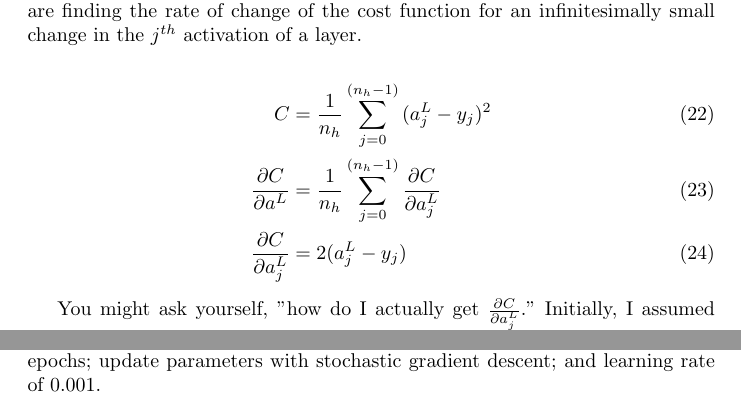
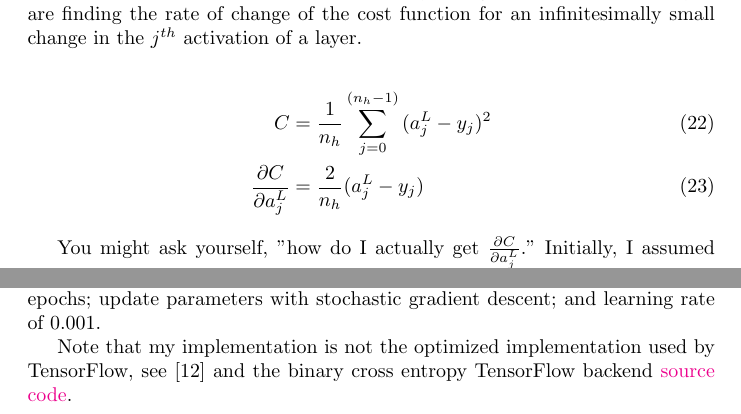
Before and after one commit to jfdev001/mlp-from-scratch, a LaTeX document (ch2_nn_math/tex/report.tex): two parts of pages 11 and 17 of 18 before the commit and two parts of pages 11 and 17 of 19 after it, joined at a grey line, cut so that both start at the same text. Compiled offline with pdfLaTeX.

Commit message:
corrected derivative of mse in tex

```diff
--- a/ch2_nn_math/tex/report.tex
+++ b/ch2_nn_math/tex/report.tex
@@ -24,7 +24,7 @@
     citecolor=black,
     filecolor=black,
     linkcolor=black,
-    urlcolor=black
+    urlcolor=magenta
 }
 
 % Use with dfrac
@@ -468,9 +468,8 @@ you are finding the rate of change of the cost function for an infinitesimally
 small change in the $j^{th}$ activation of a layer.
 
 \begin{align}
-	C                                     & = \frac{1}{n_h} \sum_{j=0}^{(n_h - 1)} { (a_{j}^{L} - y_j)^{2} }                \\
-	\frac{\partial C}{\partial a^{L}}     & = \frac{1}{n_h} \sum_{j=0}^{(n_h - 1)} { \frac{\partial C}{\partial a_{j}^{L}}} \\
-	\frac{\partial C}{\partial a_{j}^{L}} & = 2(a_{j}^{L} - y_j)
+	C                                     & = \frac{1}{n_h} \sum_{j=0}^{(n_h - 1)} { (a_{j}^{L} - y_j)^{2} } \\
+	\frac{\partial C}{\partial a_{j}^{L}} & = \frac{2}{n_h} (a_{j}^{L} - y_j)
 \end{align}
 
 You might ask yourself, "how do I actually get
@@ -800,6 +799,10 @@ activation function and 32 neurons; an output layer with sigmoid activation func
 and 1 neuron; the BCE cost function; batch size of 32; trained for 8 epochs;
 update parameters with stochastic gradient descent; and learning rate of 0.001.
 
+Note that my implementation is not the optimized implementation used by
+TensorFlow, see \cite{Khan2020} and the binary cross entropy TensorFlow backend
+\href{https://github.com/keras-team/keras/blob/2c48a3b38b6b6139be2da501982fd2f61d7d48fe/keras/backend.py#L5129}{source code}.
+
 \section{Conclusions}
 
 \pagebreak
```
Also changed, not shown: ch2_nn_math/tex/sources.bib (+9 -0 lines), ch2_nn_math/tex/report.bbl, ch2_nn_math/tex/report.pdf, 7 other files.
